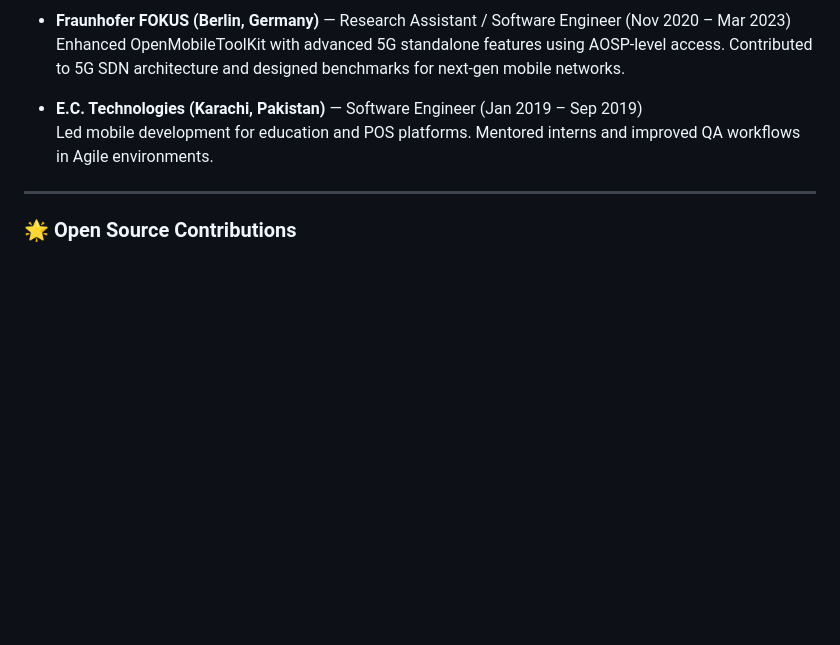
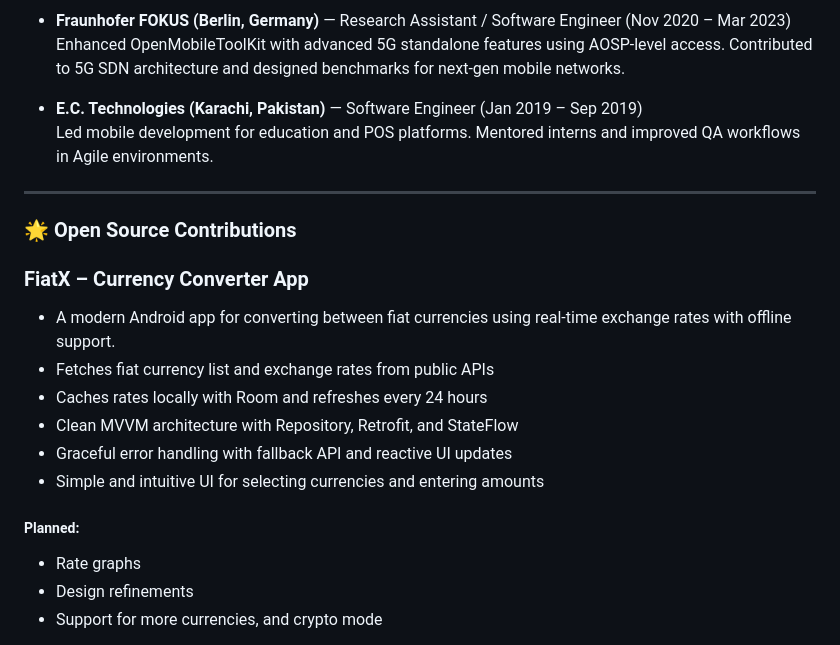
Before and after one commit to muhammadmohsinnisar/muhammadmohsinnisar, a Markdown page: README.md, the part around one of its changes. GitHub-like rendering; blank space fills up the shorter version.

```diff
--- a/README.md
+++ b/README.md
@@ -32,3 +32,17 @@ I'm a passionate Android Software Engineer with strong experience in SDK develop
 ---
 
 ### 🌟 Open Source Contributions
+
+### FiatX – Currency Converter App
+- A modern Android app for converting between fiat currencies using real-time exchange rates with offline support.
+- Fetches fiat currency list and exchange rates from public APIs
+- Caches rates locally with Room and refreshes every 24 hours
+- Clean MVVM architecture with Repository, Retrofit, and StateFlow
+- Graceful error handling with fallback API and reactive UI updates
+- Simple and intuitive UI for selecting currencies and entering amounts
+
+##### Planned:
+* Rate graphs
+* Design refinements
+* Support for more currencies, and crypto mode
+
```
Also changed, not shown: other parts of README.md (+1 -0 lines).
